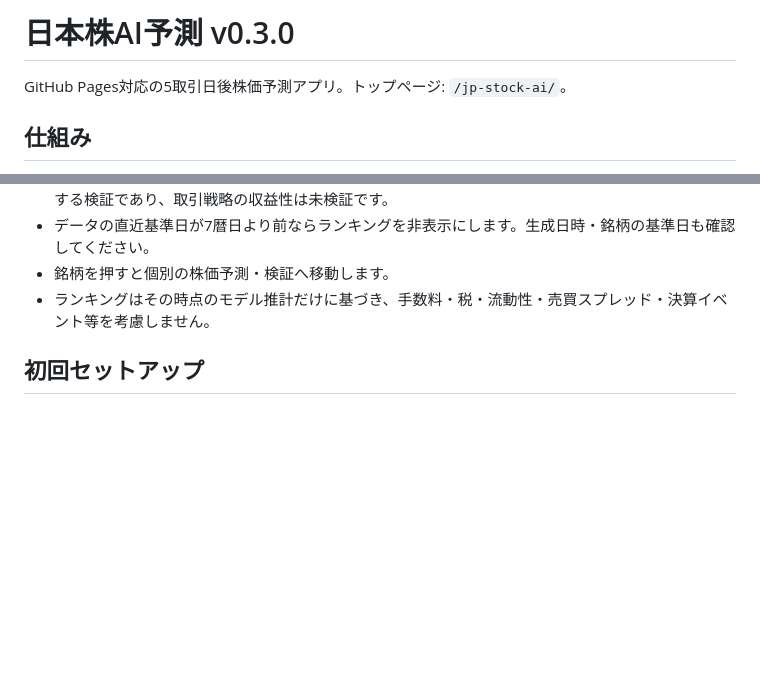
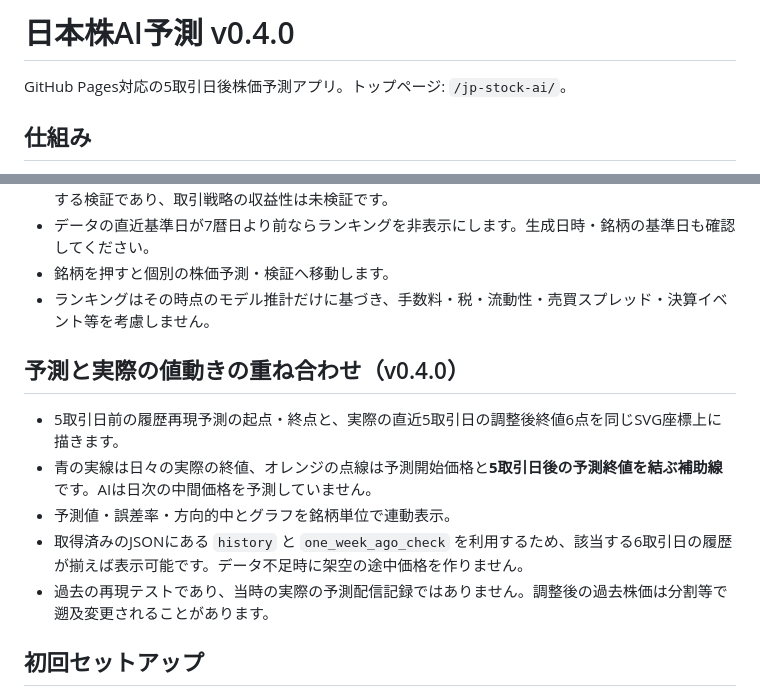
Before and after one commit to sthsz7t74m-glitch/apps, a Markdown page: jp-stock-ai/README.md, 2 parts joined by grey strips. GitHub-like rendering; blank space fills up the shorter version.

Commit message:
docs: clarify historical forecast vs actual overlay chart

```diff
--- a/jp-stock-ai/README.md
+++ b/jp-stock-ai/README.md
@@ -1,4 +1,4 @@
-# 日本株AI予測 v0.3.0
+# 日本株AI予測 v0.4.0
 
 GitHub Pages対応の5取引日後株価予測アプリ。トップページ: `/jp-stock-ai/`。
 
@@ -23,6 +23,13 @@ GitHub Pages対応の5取引日後株価予測アプリ。トップページ: `/
 - 銘柄を押すと個別の株価予測・検証へ移動します。
 - ランキングはその時点のモデル推計だけに基づき、手数料・税・流動性・売買スプレッド・決算イベント等を考慮しません。
 
+## 予測と実際の値動きの重ね合わせ（v0.4.0）
+- 5取引日前の履歴再現予測の起点・終点と、実際の直近5取引日の調整後終値6点を同じSVG座標上に描きます。
+- 青の実線は日々の実際の終値、オレンジの点線は予測開始価格と**5取引日後の予測終値を結ぶ補助線**です。AIは日次の中間価格を予測していません。
+- 予測値・誤差率・方向的中とグラフを銘柄単位で連動表示。
+- 取得済みのJSONにある `history` と `one_week_ago_check` を利用するため、該当する6取引日の履歴が揃えば表示可能です。データ不足時に架空の途中価格を作りません。
+- 過去の再現テストであり、当時の実際の予測配信記録ではありません。調整後の過去株価は分割等で遡及変更されることがあります。
+
 ## 初回セットアップ
 GitHub Actionsタブから `Update Japanese stock AI forecasts` を **Run workflow** で手動実行してください。Actionsの書き込み権限（Settings > Actions > General > Workflow permissions）が必要な場合があります。
 
```
